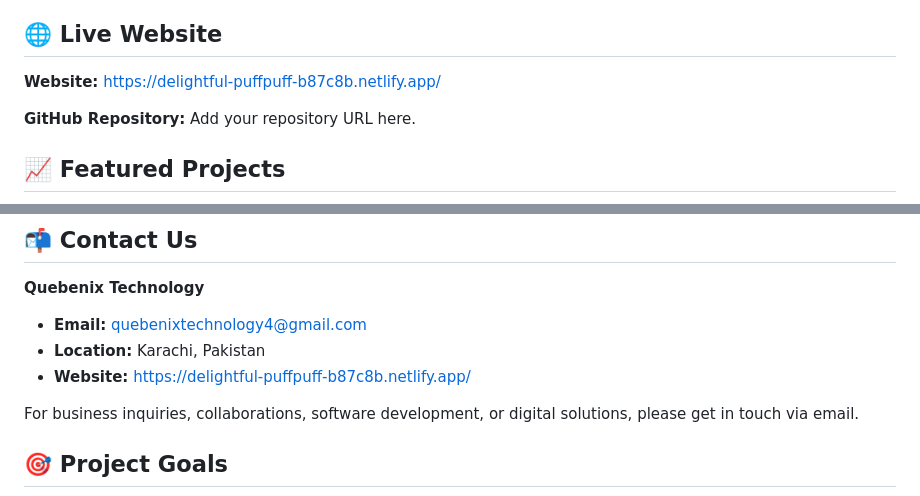
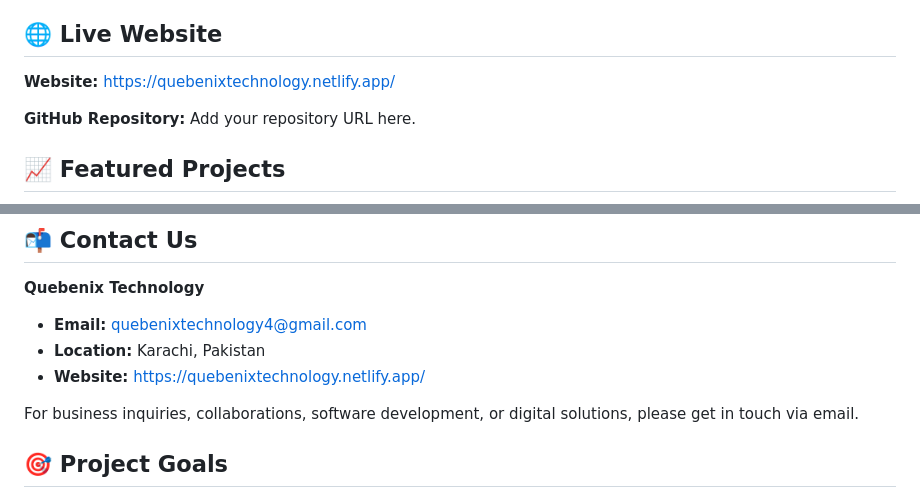
Before and after one commit to sheheryarhilal1/Quebenix-technology, a Markdown page: README.md, 2 parts joined by grey strips. GitHub-like rendering.

Commit message:
Change website URL in README.md
Updated website links to reflect the new URL.

```diff
--- a/README.md
+++ b/README.md
@@ -111,7 +111,7 @@ Open `index.html` in your browser, or use the **Live Server** extension in Visua
 
 ## 🌐 Live Website
 
-**Website:** https://delightful-puffpuff-b87c8b.netlify.app/
+**Website:** https://quebenixtechnology.netlify.app/
 
 **GitHub Repository:** Add your repository URL here.
 
@@ -135,7 +135,7 @@ A mobile application focused on location-based functionality and helping users w
 
 - **Email:** quebenixtechnology4@gmail.com
 - **Location:** Karachi, Pakistan
-- **Website:** https://delightful-puffpuff-b87c8b.netlify.app/
+- **Website:** https://quebenixtechnology.netlify.app/
 
 For business inquiries, collaborations, software development, or digital solutions, please get in touch via email.
 
```
